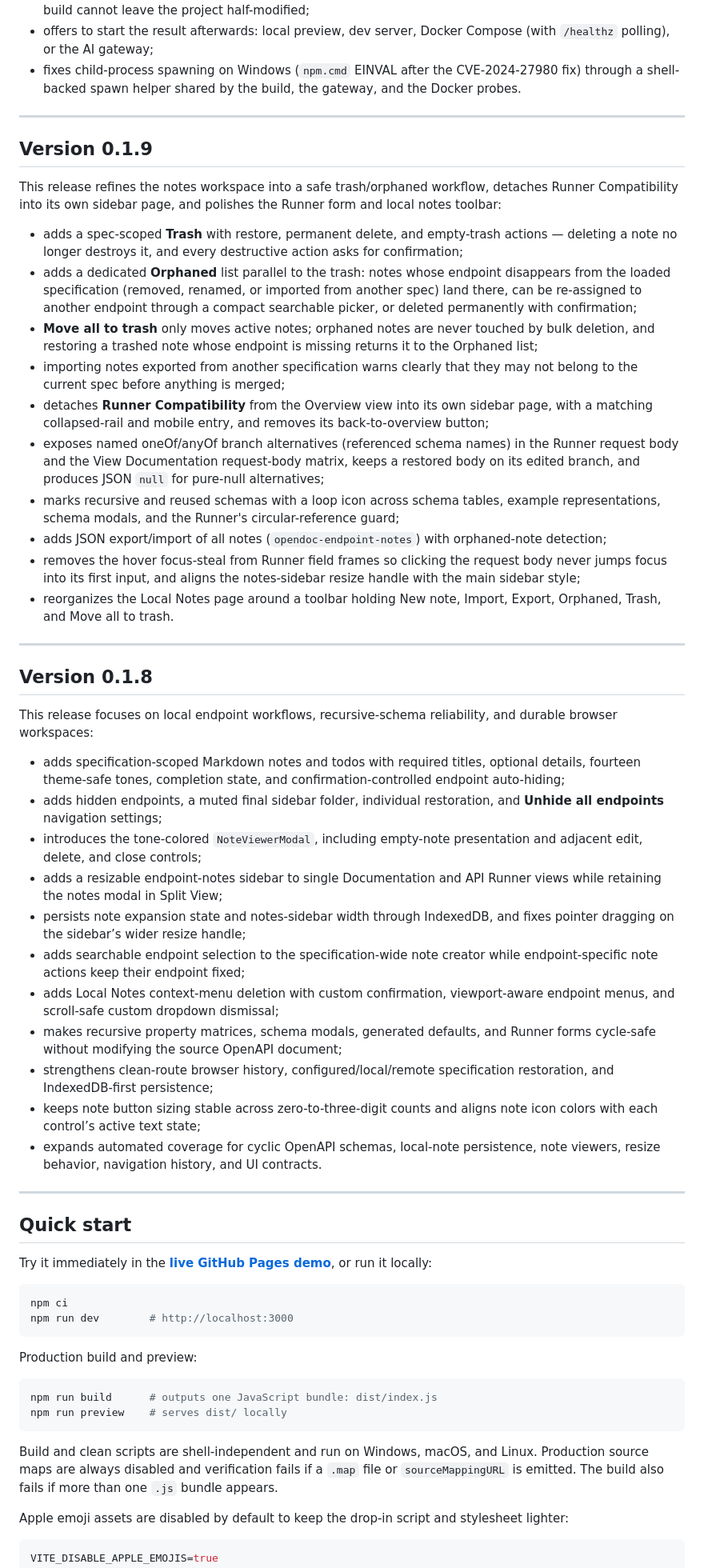
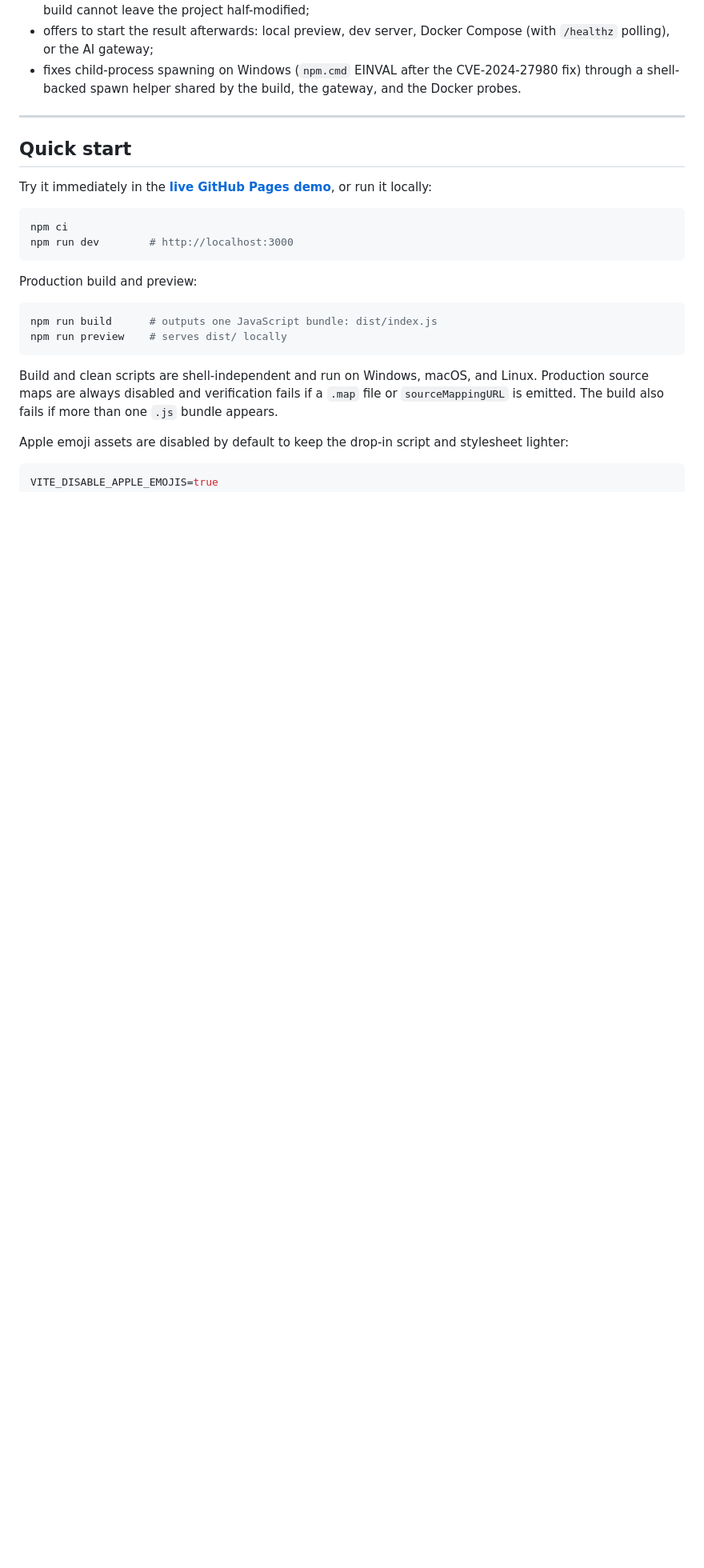
Before and after one commit to omidgfx/opendoc-ui, a Markdown page: README.md, the part around one of its changes. Shown at 80% size. GitHub-like rendering; blank space fills up the shorter version.

Commit message:
docs: keep the full changelog in CHANGELOG.md and the latest release in the README

```diff
--- a/README.md
+++ b/README.md
@@ -109,52 +109,5 @@ This release adds the interactive builder CLI and hardens it for real-world cros
 
 ---
 
-## Version 0.1.9
-
-This release refines the notes workspace into a safe trash/orphaned workflow, detaches Runner
-Compatibility into its own sidebar page, and polishes the Runner form and local notes toolbar:
-
-- adds a spec-scoped **Trash** with restore, permanent delete, and empty-trash actions — deleting a note
-  no longer destroys it, and every destructive action asks for confirmation;
-- adds a dedicated **Orphaned** list parallel to the trash: notes whose endpoint disappears from the
-  loaded specification (removed, renamed, or imported from another spec) land there, can be re-assigned
-  to another endpoint through a compact searchable picker, or deleted permanently with confirmation;
-- **Move all to trash** only moves active notes; orphaned notes are never touched by bulk deletion, and
-  restoring a trashed note whose endpoint is missing returns it to the Orphaned list;
-- importing notes exported from another specification warns clearly that they may not belong to the
-  current spec before anything is merged;
-- detaches **Runner Compatibility** from the Overview view into its own sidebar page, with a matching
-  collapsed-rail and mobile entry, and removes its back-to-overview button;
-- exposes named oneOf/anyOf branch alternatives (referenced schema names) in the Runner request body and
-  the View Documentation request-body matrix, keeps a restored body on its edited branch, and produces
-  JSON `null` for pure-null alternatives;
-- marks recursive and reused schemas with a loop icon across schema tables, example representations,
-  schema modals, and the Runner's circular-reference guard;
-- adds JSON export/import of all notes (`opendoc-endpoint-notes`) with orphaned-note detection;
-- removes the hover focus-steal from Runner field frames so clicking the request body never jumps focus
-  into its first input, and aligns the notes-sidebar resize handle with the main sidebar style;
-- reorganizes the Local Notes page around a toolbar holding New note, Import, Export, Orphaned, Trash,
-  and Move all to trash.
-
----
-
-## Version 0.1.8
-
-This release focuses on local endpoint workflows, recursive-schema reliability, and durable browser workspaces:
-
-- adds specification-scoped Markdown notes and todos with required titles, optional details, fourteen theme-safe tones, completion state, and confirmation-controlled endpoint auto-hiding;
-- adds hidden endpoints, a muted final sidebar folder, individual restoration, and **Unhide all endpoints** navigation settings;
-- introduces the tone-colored `NoteViewerModal`, including empty-note presentation and adjacent edit, delete, and close controls;
-- adds a resizable endpoint-notes sidebar to single Documentation and API Runner views while retaining the notes modal in Split View;
-- persists note expansion state and notes-sidebar width through IndexedDB, and fixes pointer dragging on the sidebar’s wider resize handle;
-- adds searchable endpoint selection to the specification-wide note creator while endpoint-specific note actions keep their endpoint fixed;
-- adds Local Notes context-menu deletion with custom confirmation, viewport-aware endpoint menus, and scroll-safe custom dropdown dismissal;
-- makes recursive property matrices, schema modals, generated defaults, and Runner forms cycle-safe without modifying the source OpenAPI document;
-- strengthens clean-route browser history, configured/local/remote specification restoration, and IndexedDB-first persistence;
-- keeps note button sizing stable across zero-to-three-digit counts and aligns note icon colors with each control’s active text state;
-- expands automated coverage for cyclic OpenAPI schemas, local-note persistence, note viewers, resize behavior, navigation history, and UI contracts.
-
----
-
 ## Quick start
 
```
Also changed, not shown: other parts of README.md (+8 -8 lines), CHANGELOG.md (added, +109 -0 lines).
